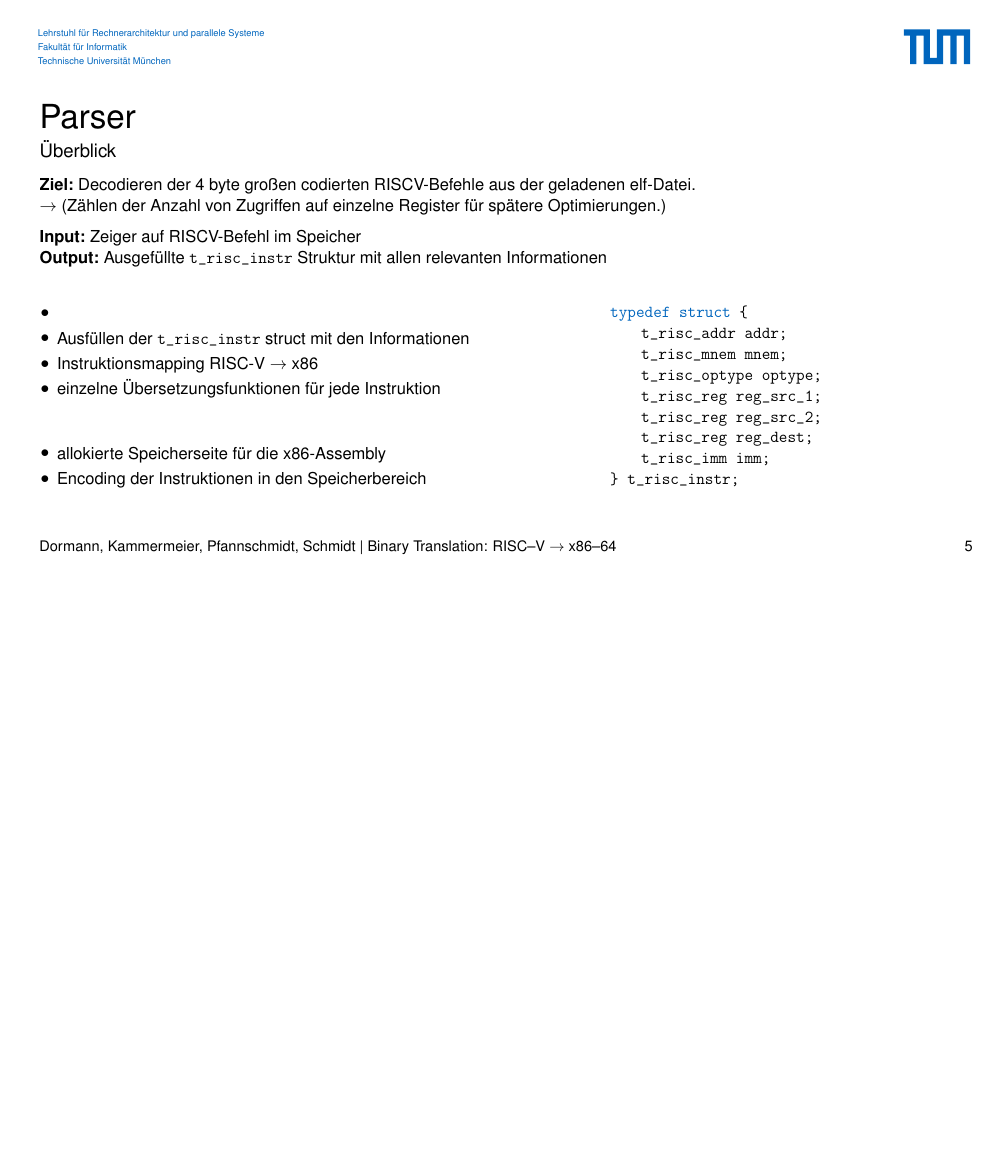
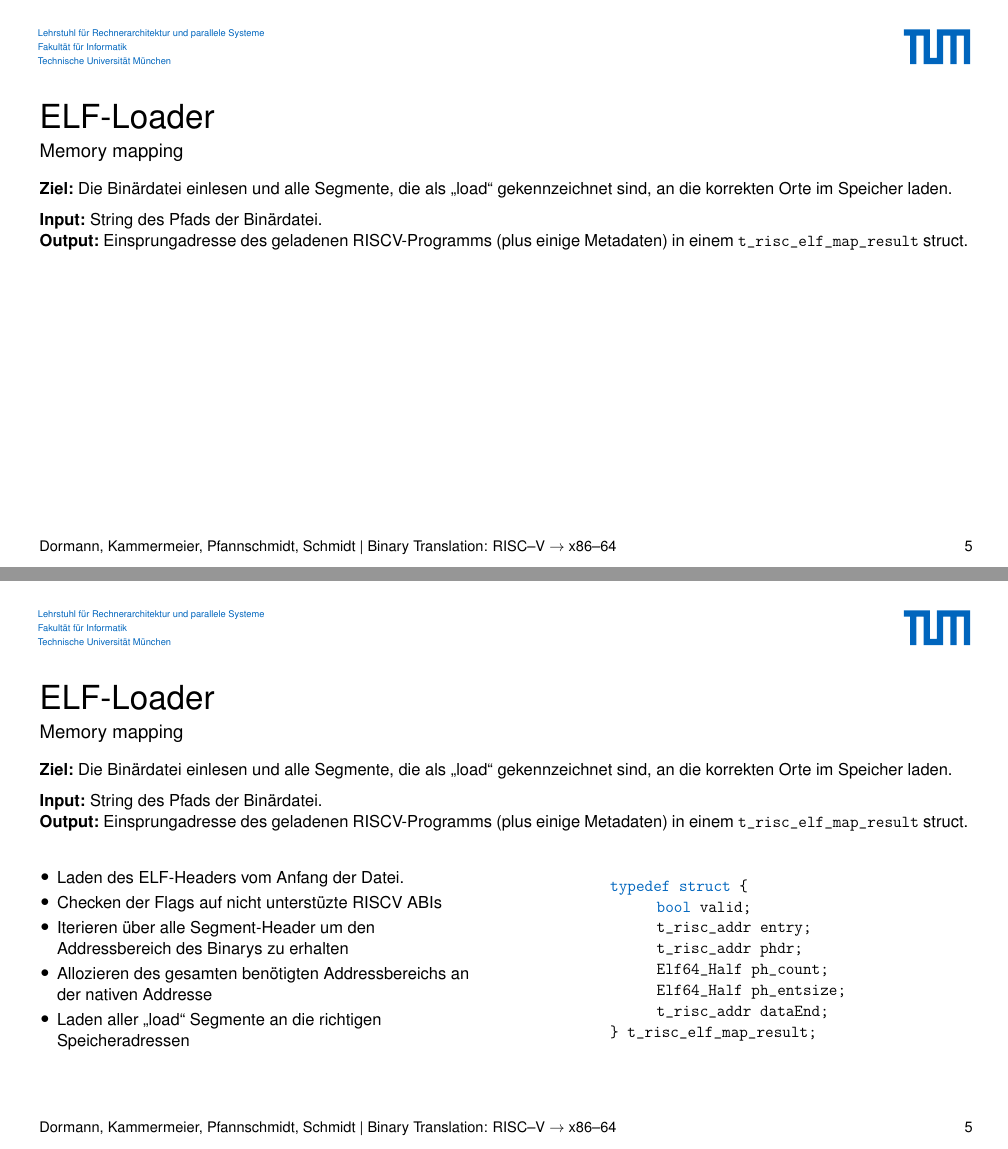
Before and after one commit to ria-jit/ria-jit, a LaTeX poster (documentation/intermediate/intermediate.tex): page 6 of 34 before the commit and pages 6 and 7 of 38 after it, the two joined at a grey line, the shorter picture padded with empty space. Compiled offline with pdfLaTeX.

Commit message:
Start on elf loader section.

```diff
--- a/documentation/intermediate/intermediate.tex
+++ b/documentation/intermediate/intermediate.tex
@@ -1,7 +1,8 @@
 \documentclass[german]{tum-presentation}
 
 \usepackage[utf8]{inputenc}
-\usepackage{csquotes}
+\usepackage[ngerman]{babel}
+\usepackage[autostyle]{csquotes}
 \usepackage[T1]{fontenc}
 \usepackage{amsmath}
 \usepackage{amsfonts}
@@ -90,3 +91,42 @@
 \end{frame}
 
 \subsection{ELF-Loader} % Simon
+\begin{frame}[fragile]
+	\frametitle{ELF-Loader}
+	\framesubtitle{Memory mapping}
+	\textbf{Ziel:} Die Binärdatei einlesen und alle Segmente, die als "load" gekennzeichnet sind, an die korrekten Orte im Speicher laden.
+
+	\vspace{0.25cm}
+	\textbf{Input:} String des Pfads der Binärdatei.
+
+	\textbf{Output:} Einsprungadresse des geladenen RISCV-Programms (plus einige Metadaten) in einem \verb!t_risc_elf_map_result! struct.
+
+	\vspace{0.25cm}
+	\pause
+
+	\begin{columns}
+		\begin{column}{0.5\textwidth}
+			\begin{itemize}
+				\item Laden des ELF-Headers vom Anfang der Datei.
+				\item Checken der Flags auf nicht unterstüzte RISCV ABIs
+				\item Iterieren über alle Segment-Header um den Addressbereich des Binarys zu erhalten
+				\item Allozieren des gesamten benötigten Addressbereichs an der nativen Addresse
+				\item Laden aller "load" Segmente an die richtigen Speicheradressen
+			\end{itemize}
+
+		\end{column}
+		\begin{column}{0.5\textwidth}
+			\begin{lstlisting}
+				typedef struct {
+   					bool valid;
+    					t_risc_addr entry;
+    					t_risc_addr phdr;
+    					Elf64_Half ph_count;
+    					Elf64_Half ph_entsize;
+    					t_risc_addr dataEnd;
+				} t_risc_elf_map_result;
+			\end{lstlisting}
+		\end{column}
+
+	\end{columns}
+\end{frame}
```
Also changed, not shown: documentation/intermediate/intermediate.pdf, documentation/intermediate/intermediate.tex (32 more changed lines).
